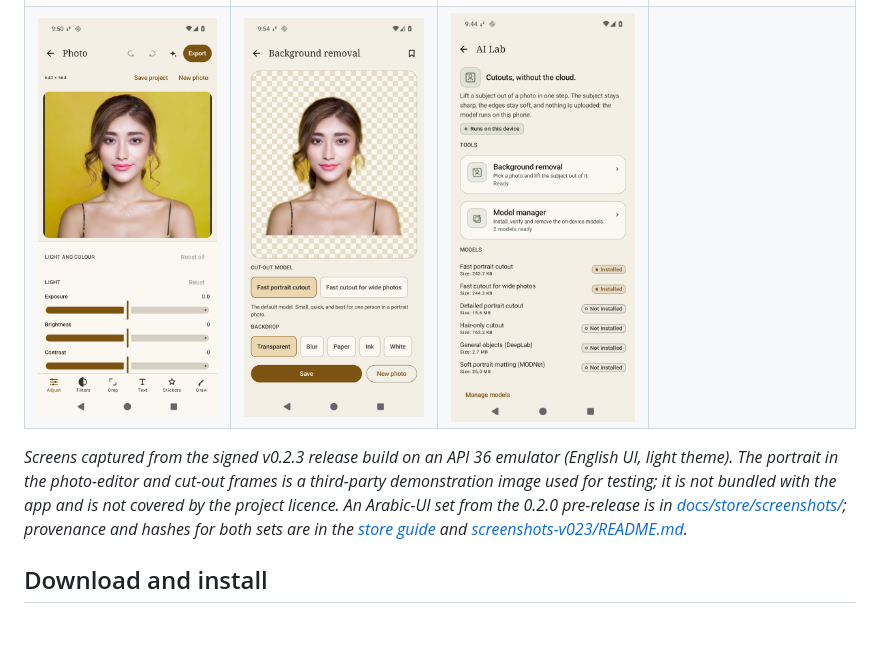
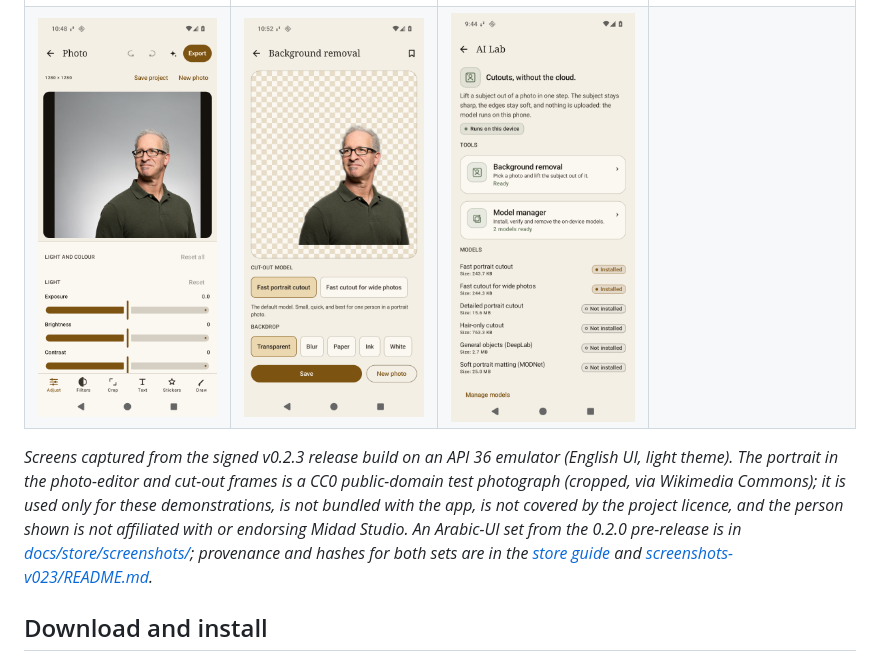
Before and after one commit to ahmadmhmdsy/midad-studio, a Markdown page: README.md, the part around the change. GitHub-like rendering; pictures changed too: docs/store/screenshots-v023/05-photo-adjust.png, docs/store/screenshots-v023/06-ai-cutout.png; blank space fills up the shorter version.

```diff
--- a/README.md
+++ b/README.md
@@ -89,7 +89,7 @@ background, and no model ever leaves the device. Details:
 | <img src="docs/store/screenshots-v023/01-home.png" width="200" alt="Midad Studio home screen: the Midad Studio wordmark, the promise 'Make something worth keeping', the four studio cards (Photo, Video, Design, AI Lab), the Projects entry and the recent-exports row."> | <img src="docs/store/screenshots-v023/02-design-start.png" width="200" alt="Design studio start screen: 'Start on paper' with square-post, story and landscape canvas presets, ways to start from a template or a collage, and the template shelf."> | <img src="docs/store/screenshots-v023/03-template-gallery.png" width="200" alt="Template gallery: the seven original layered layouts, showing the Manifesto, Sale card, Event poster and Recipe card with their canvas sizes."> | <img src="docs/store/screenshots-v023/04-template-editor.png" width="200" alt="Canvas editor: the Manifesto template open with layer handles, undo and redo, Export, and the Text, Image, Shape, Background, Layers and Project tools."> |
 | <img src="docs/store/screenshots-v023/05-photo-adjust.png" width="200" alt="Photo editor: a portrait open with the Light and Colour panel — exposure, brightness and contrast sliders — and the Adjust, Filters, Crop, Text, Stickers and Draw tools."> | <img src="docs/store/screenshots-v023/06-ai-cutout.png" width="200" alt="Background removal: a transparent cut-out on the checkerboard backdrop, the two fast cut-out models, backdrop choices (Transparent, Blur, Paper, Ink, White) and Save."> | <img src="docs/store/screenshots-v023/07-ai-lab.png" width="200" alt="AI Lab: background removal and model manager entries, a Runs on this device badge, and the six models with two installed and four available to download."> | |
 
-*Screens captured from the signed v0.2.3 release build on an API 36 emulator (English UI, light theme). The portrait in the photo-editor and cut-out frames is a third-party demonstration image used for testing; it is not bundled with the app and is not covered by the project licence. An Arabic-UI set from the 0.2.0 pre-release is in [docs/store/screenshots/](docs/store/screenshots/); provenance and hashes for both sets are in the [store guide](docs/store/README.md) and [screenshots-v023/README.md](docs/store/screenshots-v023/README.md).*
+*Screens captured from the signed v0.2.3 release build on an API 36 emulator (English UI, light theme). The portrait in the photo-editor and cut-out frames is a CC0 public-domain test photograph (cropped, via Wikimedia Commons); it is used only for these demonstrations, is not bundled with the app, is not covered by the project licence, and the person shown is not affiliated with or endorsing Midad Studio. An Arabic-UI set from the 0.2.0 pre-release is in [docs/store/screenshots/](docs/store/screenshots/); provenance and hashes for both sets are in the [store guide](docs/store/README.md) and [screenshots-v023/README.md](docs/store/screenshots-v023/README.md).*
 
 ## Download and install
 
```
Also changed, not shown: docs/store/README.md (+5 -3 lines), 2 other files.
